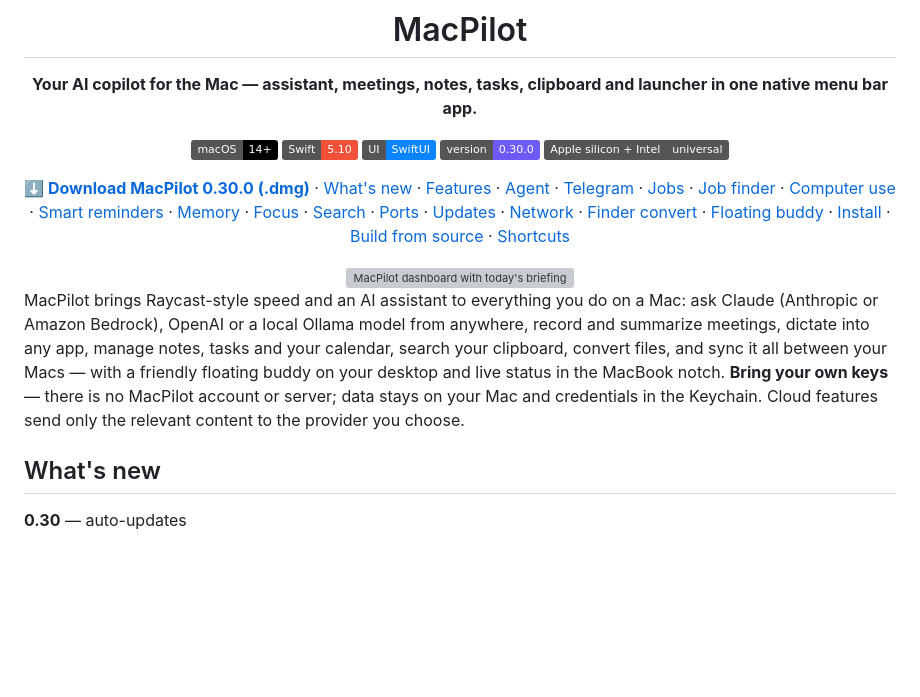
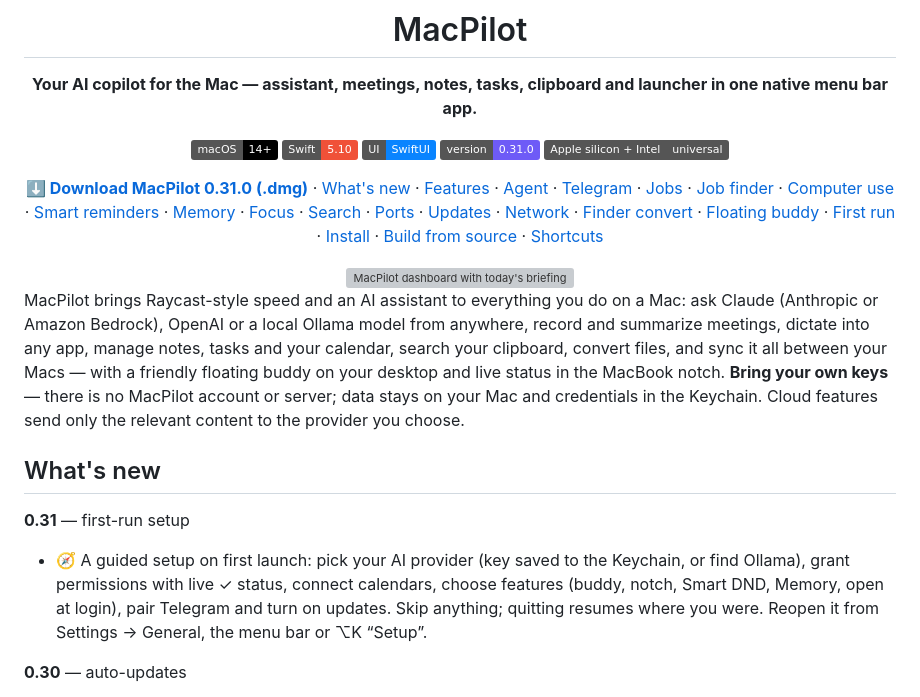
Before and after one commit to codecraft26/macPilot, a Markdown page: README.md, the part around one of its changes. GitHub-like rendering; badges without logos; blank space fills up the shorter version; grey boxes are pictures that could not be loaded.

```diff
--- a/README.md
+++ b/README.md
@@ -9,10 +9,10 @@
 ![macOS 14+](https://img.shields.io/badge/macOS-14%2B-000?logo=apple)
 ![Swift 5.10](https://img.shields.io/badge/Swift-5.10-F05138?logo=swift&logoColor=white)
 ![SwiftUI](https://img.shields.io/badge/UI-SwiftUI-0A84FF)
-![Version](https://img.shields.io/badge/version-0.30.0-6E5BF7)
+![Version](https://img.shields.io/badge/version-0.31.0-6E5BF7)
 ![Universal](https://img.shields.io/badge/Apple%20silicon%20%2B%20Intel-universal-555)
 
-[**⬇ Download MacPilot 0.30.0 (.dmg)**](releases/MacPilot-0.30.0.dmg) · [What's new](#whats-new) · [Features](#features) · [Agent](#ai-agent) · [Telegram](#telegram-bot) · [Jobs](#scheduled-jobs) · [Job finder](#job-finder) · [Computer use](#computer-use) · [Smart reminders](#smart-reminders) · [Memory](#memory-and-open-loops) · [Focus](#smart-do-not-disturb) · [Search](#universal-search) · [Ports](#port-killer) · [Updates](#auto-updates) · [Network](#network-speed-and-speed-test) · [Finder convert](#finder-convert-with-macpilot) · [Floating buddy](#-floating-buddy) · [Install](#install) · [Build from source](#build-and-run) · [Shortcuts](#default-shortcuts)
+[**⬇ Download MacPilot 0.31.0 (.dmg)**](releases/MacPilot-0.31.0.dmg) · [What's new](#whats-new) · [Features](#features) · [Agent](#ai-agent) · [Telegram](#telegram-bot) · [Jobs](#scheduled-jobs) · [Job finder](#job-finder) · [Computer use](#computer-use) · [Smart reminders](#smart-reminders) · [Memory](#memory-and-open-loops) · [Focus](#smart-do-not-disturb) · [Search](#universal-search) · [Ports](#port-killer) · [Updates](#auto-updates) · [Network](#network-speed-and-speed-test) · [Finder convert](#finder-convert-with-macpilot) · [Floating buddy](#-floating-buddy) · [First run](#first-run) · [Install](#install) · [Build from source](#build-and-run) · [Shortcuts](#default-shortcuts)
 
 <img src="docs/screenshots/mac/dashboard.png" width="860" alt="MacPilot dashboard with today's briefing">
 
@@ -21,6 +21,9 @@
 MacPilot brings Raycast-style speed and an AI assistant to everything you do on a Mac: ask Claude (Anthropic or Amazon Bedrock), OpenAI or a local Ollama model from anywhere, record and summarize meetings, dictate into any app, manage notes, tasks and your calendar, search your clipboard, convert files, and sync it all between your Macs — with a friendly floating buddy on your desktop and live status in the MacBook notch. **Bring your own keys** — there is no MacPilot account or server; data stays on your Mac and credentials in the Keychain. Cloud features send only the relevant content to the provider you choose.
 
 ## What's new
+
+**0.31** — first-run setup
+- 🧭 A guided setup on first launch: pick your AI provider (key saved to the Keychain, or find Ollama), grant permissions with live ✓ status, connect calendars, choose features (buddy, notch, Smart DND, Memory, open at login), pair Telegram and turn on updates. Skip anything; quitting resumes where you were. Reopen it from Settings → General, the menu bar or ⌥K “Setup”.
 
 **0.30** — auto-updates
 - ⬆️ MacPilot keeps itself up to date: it checks daily (Sparkle 2) and installs a new version when you click **Install Update** — or automatically, if you turn that on. **Check for Updates…** is in the menu bar, ⌥K and Settings → General; Telegram `/version` tells you if one is waiting.
```
Also changed, not shown: other parts of README.md (+20 -1 lines), CHANGELOG.md (+4 -0 lines), docs/screenshots/mac/setup-permissions.png (added), docs/screenshots/mac/setup-welcome.png (added), 14 other files.
